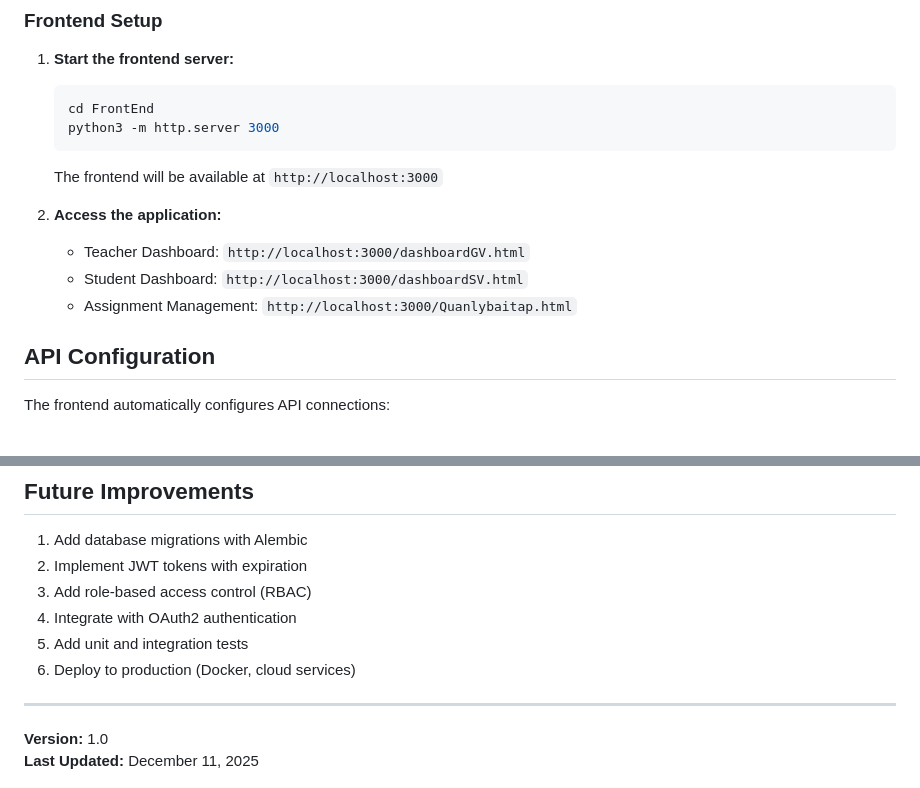
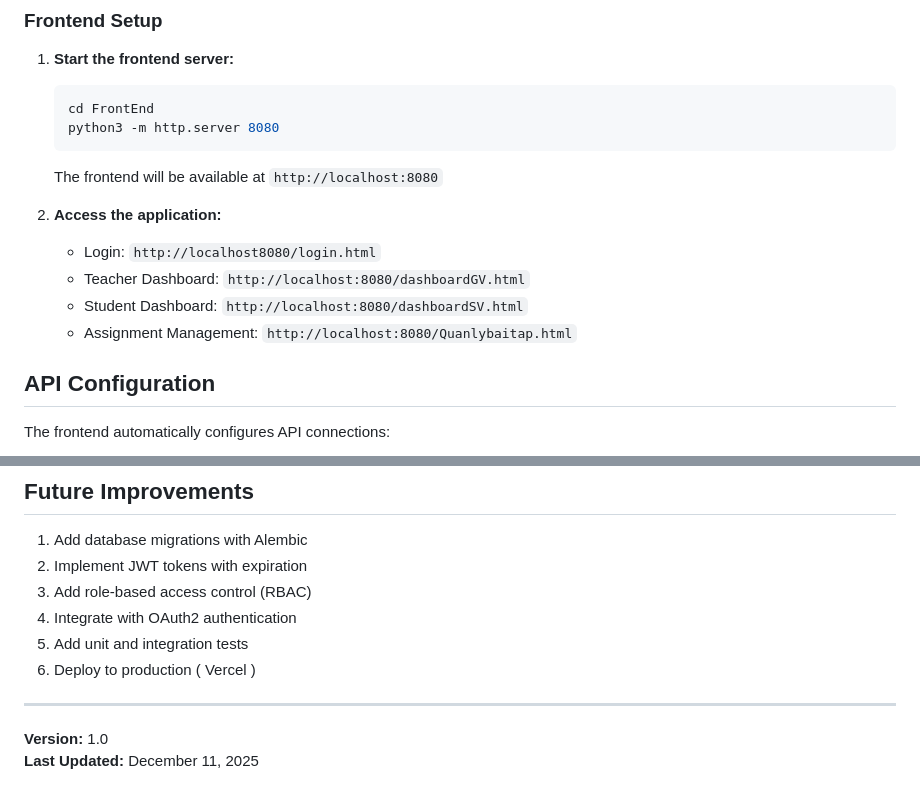
Before and after one commit to KazuINoyawa/OSP, a Markdown page: README.md, 2 parts joined by grey strips. GitHub-like rendering.

````diff
--- a/README.md
+++ b/README.md
@@ -86,15 +86,16 @@ OSP/
 1. **Start the frontend server:**
    ```bash
    cd FrontEnd
-   python3 -m http.server 3000
+   python3 -m http.server 8080
    ```
 
-   The frontend will be available at `http://localhost:3000`
+   The frontend will be available at `http://localhost:8080`
 
 2. **Access the application:**
-   - Teacher Dashboard: `http://localhost:3000/dashboardGV.html`
-   - Student Dashboard: `http://localhost:3000/dashboardSV.html`
-   - Assignment Management: `http://localhost:3000/Quanlybaitap.html`
+   - Login: `http://localhost8080/login.html`
+   - Teacher Dashboard: `http://localhost:8080/dashboardGV.html`
+   - Student Dashboard: `http://localhost:8080/dashboardSV.html`
+   - Assignment Management: `http://localhost:8080/Quanlybaitap.html`
 
 ## API Configuration
 
@@ -185,7 +186,7 @@ fetch(`${API_BASE}/scores`, {
 3. Add role-based access control (RBAC)
 4. Integrate with OAuth2 authentication
 5. Add unit and integration tests
-6. Deploy to production (Docker, cloud services)
+6. Deploy to production ( Vercel )
 
 ---
 
````
